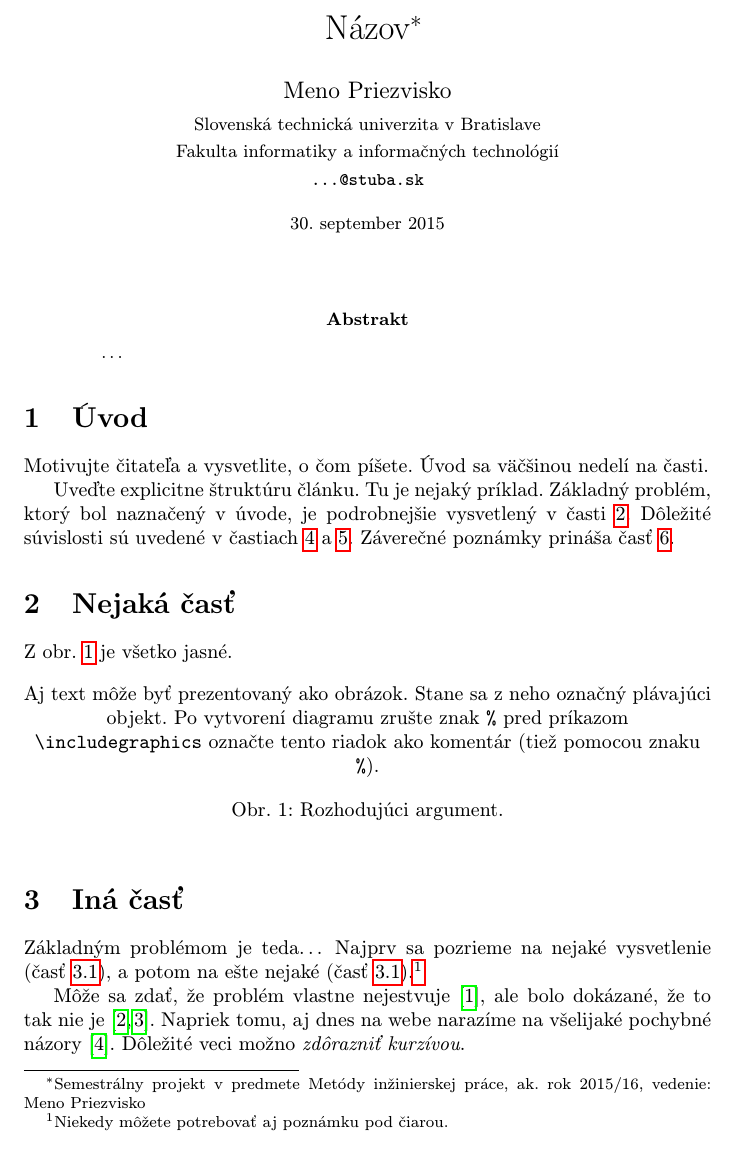
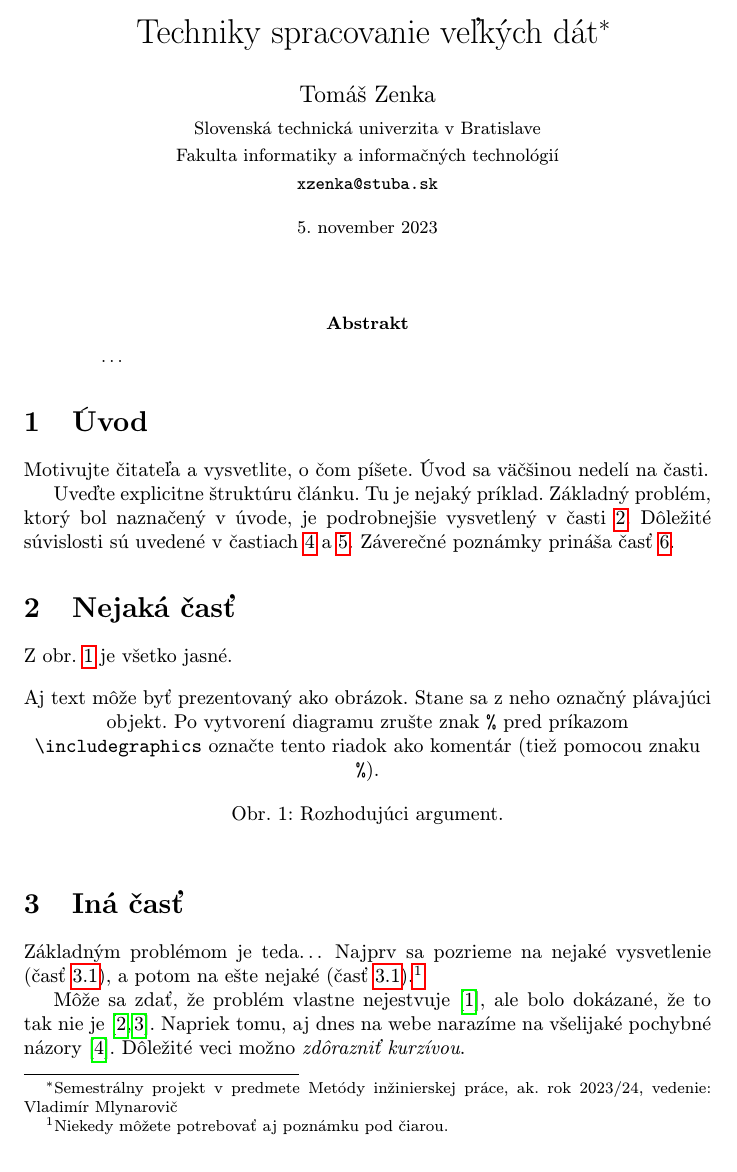
Before and after one commit to trubkazNY/Clanok_Oficial, a LaTeX paper (clanok.tex): part of page 1 of 2, cut at the place of the change. Compiled offline with pdfLaTeX.

Commit message:
Pridanie hlavicky

```diff
--- a/clanok.tex
+++ b/clanok.tex
@@ -15,15 +15,15 @@
 
 \pagestyle{headings}
 
-\title{Názov\thanks{Semestrálny projekt v predmete Metódy inžinierskej práce, ak. rok 2015/16, vedenie: Meno Priezvisko}} % meno a priezvisko vyučujúceho na cvičeniach
+\title{Techniky spracovanie veľkých dát\thanks{Semestrálny projekt v predmete Metódy inžinierskej práce, ak. rok 2023/24, vedenie: Vladimír Mlynarovič}} % meno a priezvisko vyučujúceho na cvičeniach
 
-\author{Meno Priezvisko\\[2pt]
+\author{Tomáš Zenka\\[2pt]
 	{\small Slovenská technická univerzita v Bratislave}\\
 	{\small Fakulta informatiky a informačných technológií}\\
-	{\small \texttt{...@stuba.sk}}
+	{\small \texttt{xzenka@stuba.sk}}
 	}
 
-\date{\small 30. september 2015} % upravte
+\date{\small 5. november 2023} % upravte
 
 
 
```
Also changed, not shown: clanok.pdf, 1 other file.
